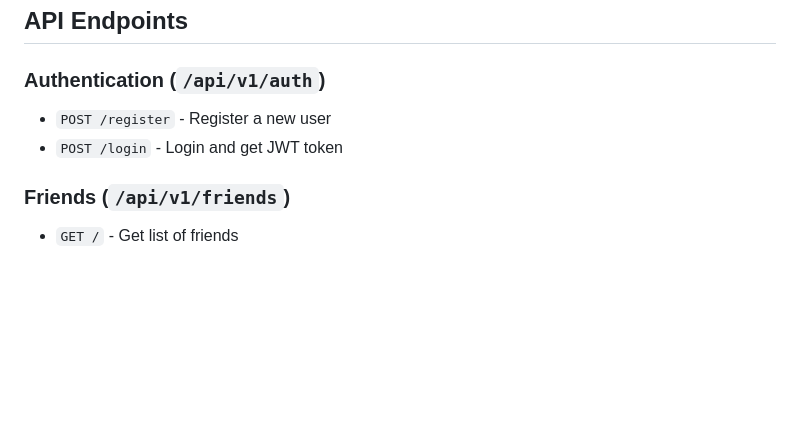
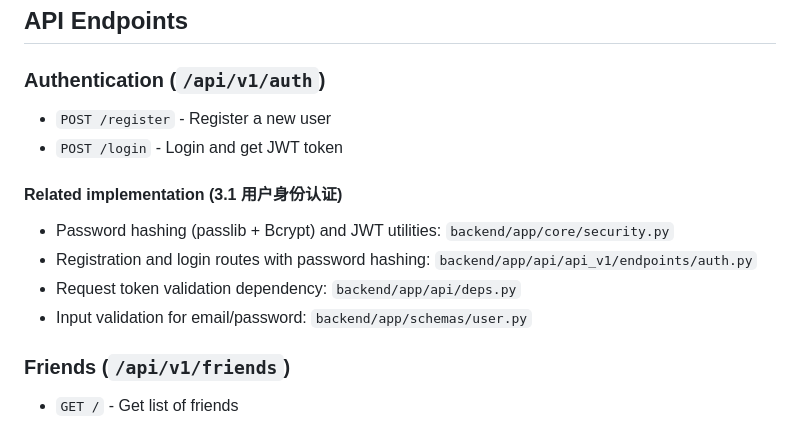
Before and after one commit to lav1e2nrose/SNS, a Markdown page: README.md, the part around the change. GitHub-like rendering; blank space fills up the shorter version.

Commit message:
Document auth implementation locations
Co-authored-by: lav1e2nrose <166196456+lav1e2nrose@users.noreply.github.com>

```diff
--- a/README.md
+++ b/README.md
@@ -232,6 +232,12 @@ python -m pytest backend/tests/ -v
 - `POST /register` - Register a new user
 - `POST /login` - Login and get JWT token
 
+#### Related implementation (3.1 用户身份认证)
+- Password hashing (passlib + Bcrypt) and JWT utilities: `backend/app/core/security.py`
+- Registration and login routes with password hashing: `backend/app/api/api_v1/endpoints/auth.py`
+- Request token validation dependency: `backend/app/api/deps.py`
+- Input validation for email/password: `backend/app/schemas/user.py`
+
 ### Friends (`/api/v1/friends`)
 - `GET /` - Get list of friends
 - `POST /` - Send friend request
```
